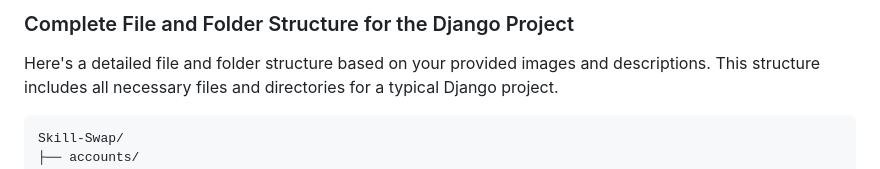
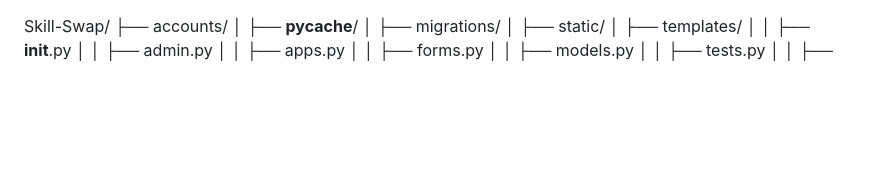
Before and after one commit to abrar-nazib/skill_swap_prod, a Markdown page: README.md, the part around the change. Rendered like a GitHub page; blank space fills up the shorter version.

````diff
--- a/README.md
+++ b/README.md
@@ -1,8 +1,4 @@
-### Complete File and Folder Structure for the Django Project
 
-Here's a detailed file and folder structure based on your provided images and descriptions. This structure includes all necessary files and directories for a typical Django project.
-
-```
 Skill-Swap/
 ├── accounts/
 │   ├── __pycache__/
````
